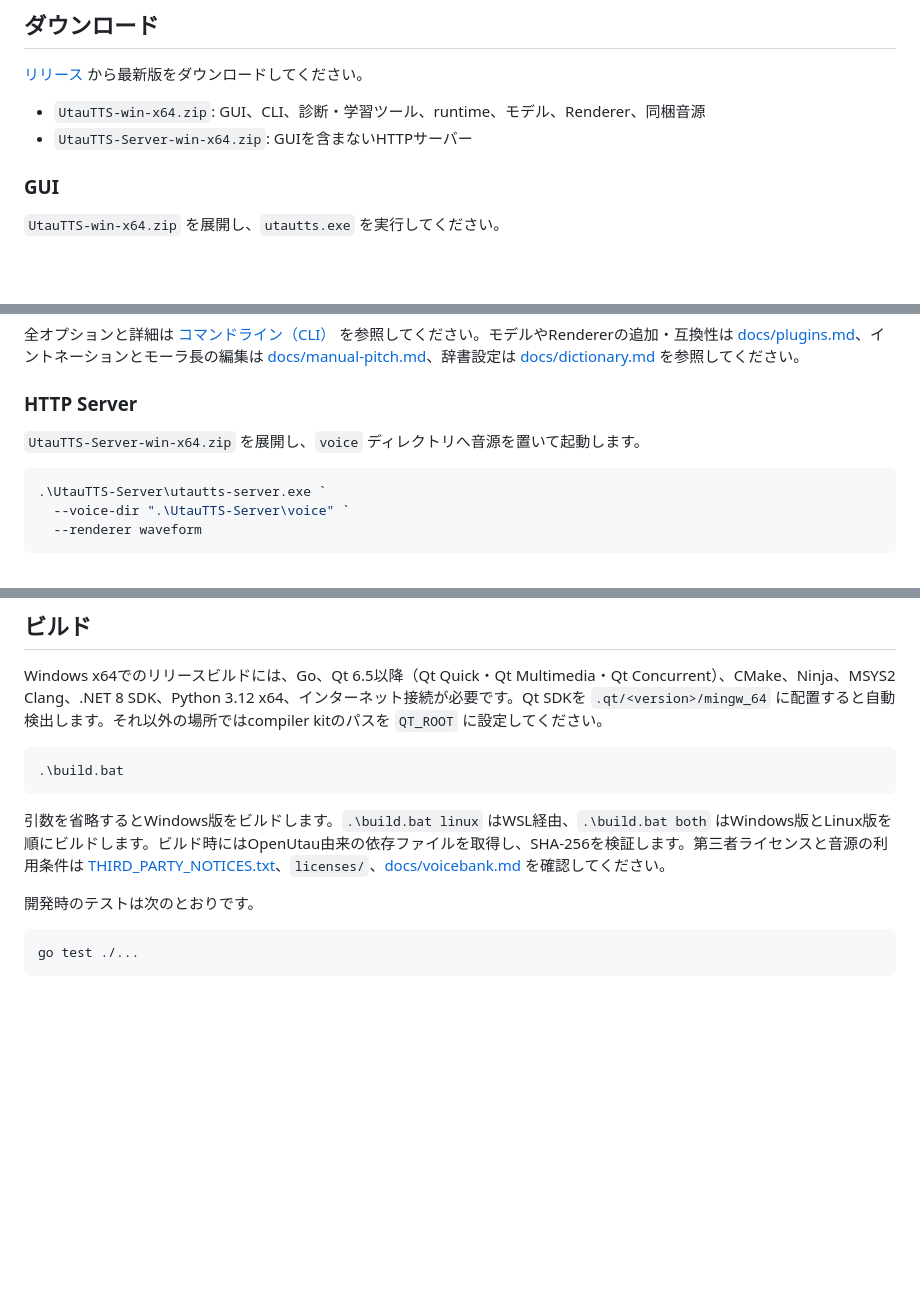
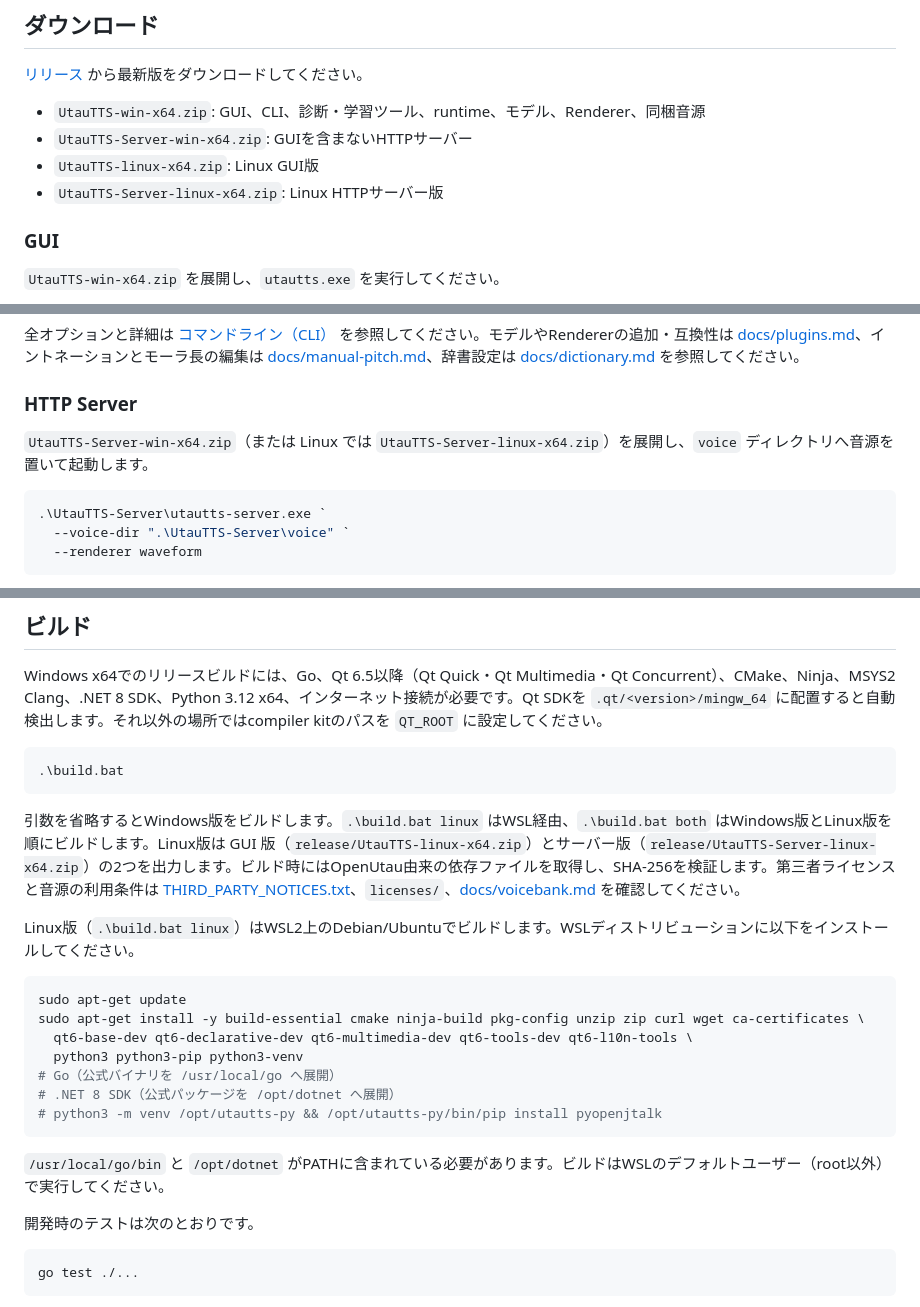
Before and after one commit to Heigao-Clank/UtauTTS, a Markdown page: README.md, 3 parts joined by grey strips. Drawn GitHub-style; blank space fills up the shorter version.

Commit message:
りーどみーあっぷでーと

````diff
--- a/README.md
+++ b/README.md
@@ -22,6 +22,8 @@ UTAUボイスバンクに収録された原音を選択・配置・接続し、
 
 - `UtauTTS-win-x64.zip`: GUI、CLI、診断・学習ツール、runtime、モデル、Renderer、同梱音源
 - `UtauTTS-Server-win-x64.zip`: GUIを含まないHTTPサーバー
+- `UtauTTS-linux-x64.zip`: Linux GUI版
+- `UtauTTS-Server-linux-x64.zip`: Linux HTTPサーバー版
 
 ### GUI
 
@@ -59,7 +61,7 @@ v8モデルを明示する場合は、次のようにモデルIDと互換Rendere
 
 ### HTTP Server
 
-`UtauTTS-Server-win-x64.zip` を展開し、`voice` ディレクトリへ音源を置いて起動します。
+`UtauTTS-Server-win-x64.zip`（または Linux では `UtauTTS-Server-linux-x64.zip`）を展開し、`voice` ディレクトリへ音源を置いて起動します。
 
 ```powershell
 .\UtauTTS-Server\utautts-server.exe `
@@ -77,7 +79,21 @@ Windows x64でのリリースビルドには、Go、Qt 6.5以降（Qt Quick・Qt
 .\build.bat
 ```
 
-引数を省略するとWindows版をビルドします。`.\build.bat linux` はWSL経由、`.\build.bat both` はWindows版とLinux版を順にビルドします。ビルド時にはOpenUtau由来の依存ファイルを取得し、SHA-256を検証します。第三者ライセンスと音源の利用条件は [THIRD_PARTY_NOTICES.txt](./THIRD_PARTY_NOTICES.txt)、`licenses/`、[docs/voicebank.md](docs/voicebank.md) を確認してください。
+引数を省略するとWindows版をビルドします。`.\build.bat linux` はWSL経由、`.\build.bat both` はWindows版とLinux版を順にビルドします。Linux版は GUI 版（`release/UtauTTS-linux-x64.zip`）とサーバー版（`release/UtauTTS-Server-linux-x64.zip`）の2つを出力します。ビルド時にはOpenUtau由来の依存ファイルを取得し、SHA-256を検証します。第三者ライセンスと音源の利用条件は [THIRD_PARTY_NOTICES.txt](./THIRD_PARTY_NOTICES.txt)、`licenses/`、[docs/voicebank.md](docs/voicebank.md) を確認してください。
+
+Linux版（`.\build.bat linux`）はWSL2上のDebian/Ubuntuでビルドします。WSLディストリビューションに以下をインストールしてください。
+
+```bash
+sudo apt-get update
+sudo apt-get install -y build-essential cmake ninja-build pkg-config unzip zip curl wget ca-certificates \
+  qt6-base-dev qt6-declarative-dev qt6-multimedia-dev qt6-tools-dev qt6-l10n-tools \
+  python3 python3-pip python3-venv
+# Go（公式バイナリを /usr/local/go へ展開）
+# .NET 8 SDK（公式パッケージを /opt/dotnet へ展開）
+# python3 -m venv /opt/utautts-py && /opt/utautts-py/bin/pip install pyopenjtalk
+```
+
+`/usr/local/go/bin` と `/opt/dotnet` がPATHに含まれている必要があります。ビルドはWSLのデフォルトユーザー（root以外）で実行してください。
 
 開発時のテストは次のとおりです。
 
````
